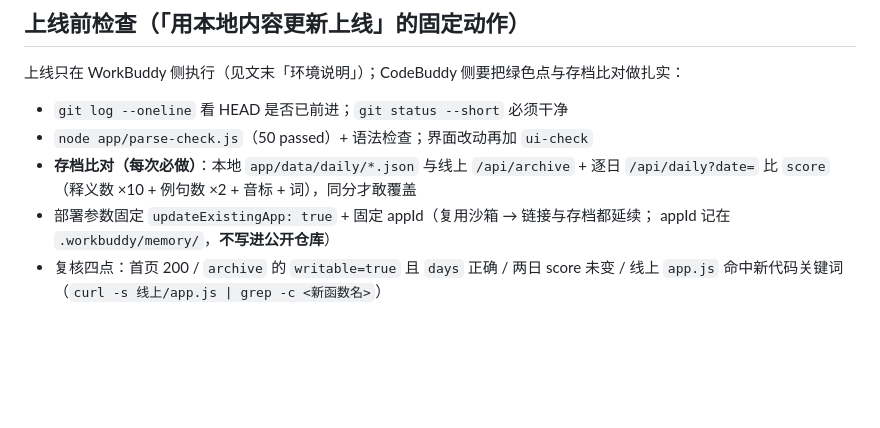
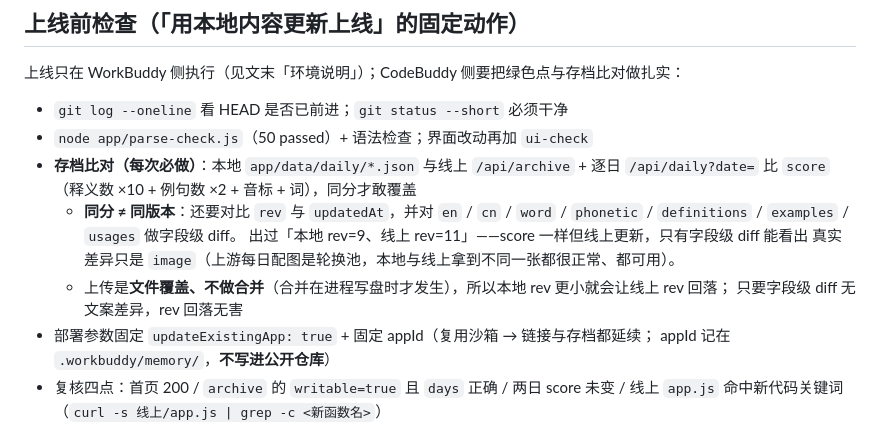
Before and after one commit to jiyeqian/dailysentence, a Markdown page: CODEBUDDY.md, the part around the change. GitHub-like rendering; blank space fills up the shorter version.

Commit message:
docs(infra): 上线存档比对补 rev/updatedAt 与字段级 diff
score 同分并不能证明本地与线上是同一版本：本次上线遇到本地 09-21 rev=9、
线上 rev=11，score 都是 27，只有字段级 diff 才看出真实差异只是 image。

补两条：比对要同时看 rev / updatedAt，并对文案字段做字段级 diff；
说明上传是文件覆盖不做合并，rev 回落只要文案无损就无害。

```diff
--- a/CODEBUDDY.md
+++ b/CODEBUDDY.md
@@ -149,6 +149,12 @@ NODE_PATH=~/.workbuddy/binaries/node/workspace/node_modules \
 - `node app/parse-check.js`（50 passed）+ 语法检查；界面改动再加 `ui-check`
 - **存档比对（每次必做）**：本地 `app/data/daily/*.json` 与线上 `/api/archive` + 逐日
   `/api/daily?date=` 比 `score`（释义数 ×10 + 例句数 ×2 + 音标 + 词），同分才敢覆盖
+  - **同分 ≠ 同版本**：还要对比 `rev` 与 `updatedAt`，并对 `en` / `cn` / `word` /
+    `phonetic` / `definitions` / `examples` / `usages` 做字段级 diff。
+    出过「本地 rev=9、线上 rev=11」——score 一样但线上更新，只有字段级 diff 能看出
+    真实差异只是 `image`（上游每日配图是轮换池，本地与线上拿到不同一张都很正常、都可用）。
+  - 上传是**文件覆盖、不做合并**（合并在进程写盘时才发生），所以本地 rev 更小就会让线上 rev 回落；
+    只要字段级 diff 无文案差异，rev 回落无害
 - 部署参数固定 `updateExistingApp: true` + 固定 appId（复用沙箱 → 链接与存档都延续；
   appId 记在 `.workbuddy/memory/`，**不写进公开仓库**）
 - 复核四点：首页 200 / `archive` 的 `writable=true` 且 `days` 正确 / 两日 score 未变 /
```
